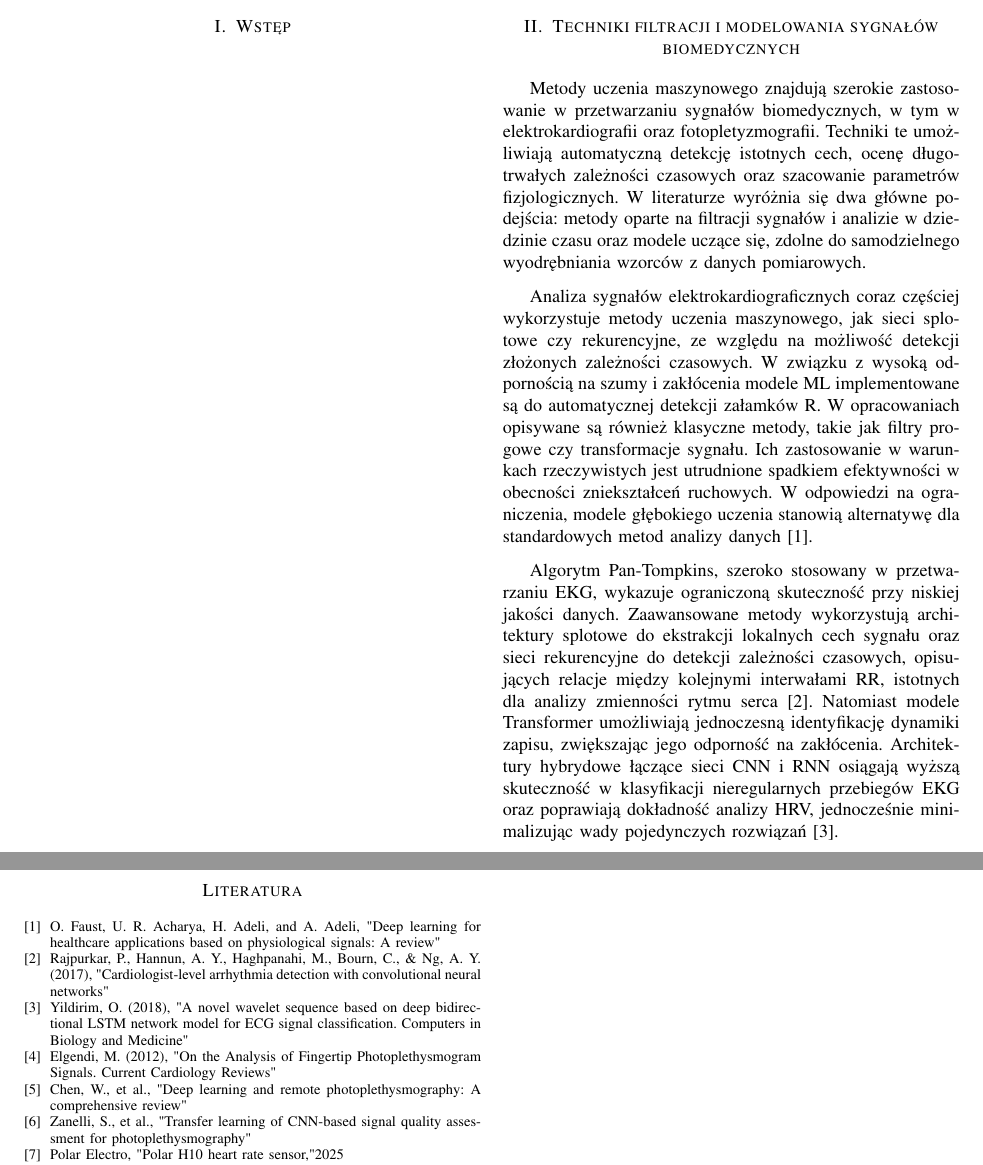
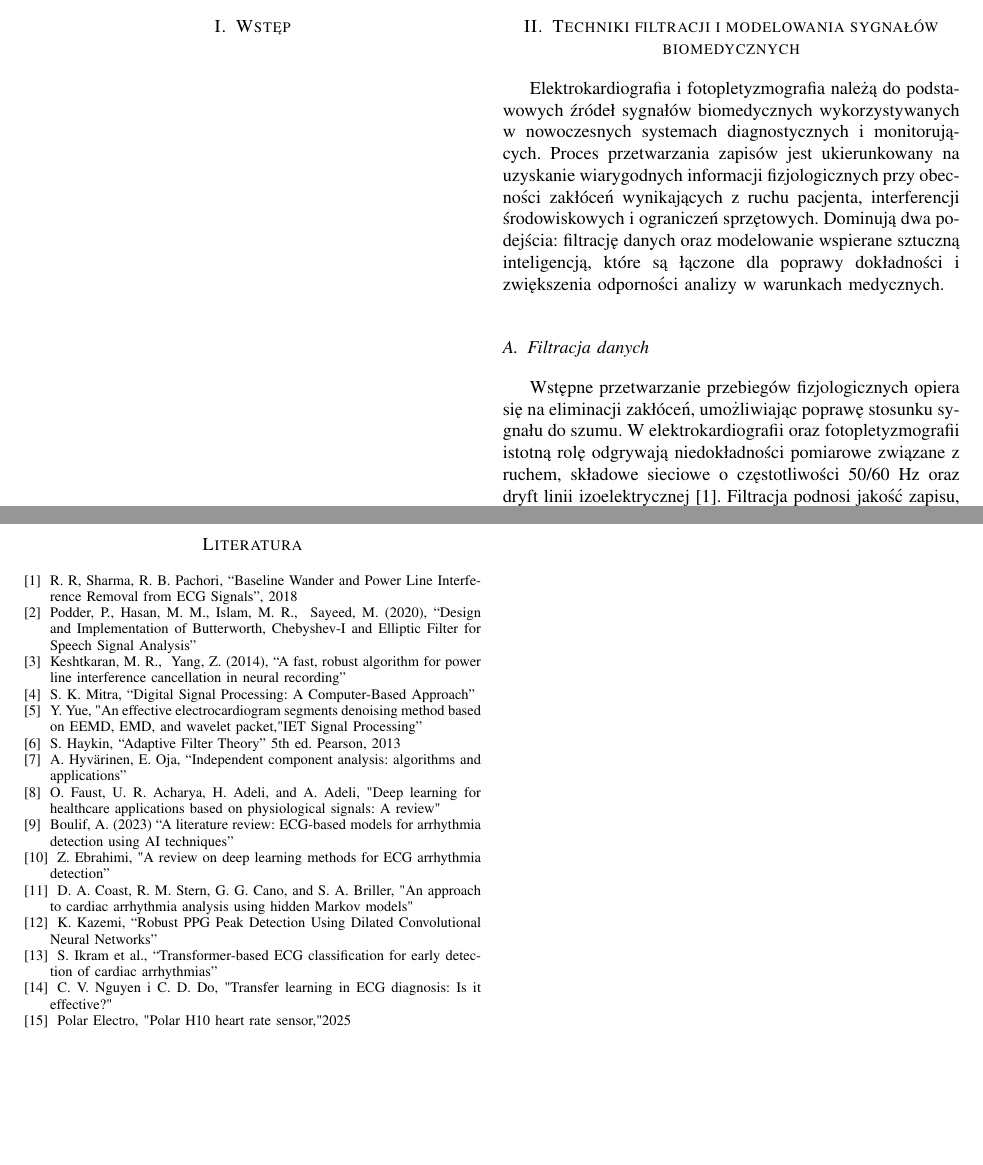
Before and after one commit to JanBancerewicz/research-project, a LaTeX paper (Publikacja/publikacja.tex): two parts of pages 1 and 7 of 7, joined at a grey line, cut so that both start at the same text, the shorter picture padded with empty space. Compiled offline with pdfLaTeX.

Commit message:
Uzupełnienie sekcji Techniki filtracji i modelowania sygnalow

```diff
--- a/Publikacja/publikacja.tex
+++ b/Publikacja/publikacja.tex
@@ -48,9 +48,10 @@
 
 \newpage
 \section{Techniki filtracji i modelowania sygnałów biomedycznych}
+Elektrokardiografia i fotopletyzmografia należą do podstawowych źródeł sygnałów biomedycznych wykorzystywanych w nowoczesnych systemach diagnostycznych i monitorujących. Proces przetwarzania zapisów jest ukierunkowany na uzyskanie wiarygodnych informacji fizjologicznych przy obecności zakłóceń wynikających z ruchu pacjenta, interferencji środowiskowych i ograniczeń sprzętowych. Dominują dwa podejścia: filtrację danych oraz modelowanie wspierane sztuczną inteligencją, które są łączone  dla poprawy dokładności i zwiększenia odporności analizy w warunkach medycznych.
 
-Metody uczenia maszynowego znajdują szerokie zastosowanie w przetwarzaniu sygnałów biomedycznych, w tym w elektrokardiografii oraz fotopletyzmografii. Techniki te umożliwiają automatyczną detekcję istotnych cech, ocenę długotrwałych zależności czasowych oraz szacowanie parametrów fizjologicznych. W literaturze wyróżnia się dwa główne podejścia: metody oparte na filtracji sygnałów i analizie w dziedzinie czasu oraz modele uczące się, zdolne do samodzielnego wyodrębniania wzorców z danych pomiarowych.
+\subsection{Filtracja danych}
+Wstępne przetwarzanie przebiegów fizjologicznych opiera się na eliminacji zakłóceń, umożliwiając poprawę stosunku sygnału do szumu. W elektrokardiografii oraz fotopletyzmografii istotną rolę odgrywają niedokładności pomiarowe związane z ruchem, składowe sieciowe o częstotliwości 50/60 Hz oraz dryft linii izoelektrycznej \cite{1}. Filtracja podnosi jakość zapisu, poprawiając dokładność detekcji cech oraz efektywność klasyfikacji.
 
-Analiza sygnałów elektrokardiograficznych coraz częściej wykorzystuje metody uczenia maszynowego, jak sieci splotowe czy rekurencyjne, ze względu na możliwość detekcji złożonych zależności czasowych. W związku z wysoką odpornością na szumy i zakłócenia modele ML implementowane są do automatycznej detekcji załamków R. W opracowaniach opisywane są również klasyczne metody, takie jak filtry progowe czy transformacje sygnału. Ich zastosowanie w warunkach rzeczywistych jest utrudnione spadkiem efektywności w obecności zniekształceń ruchowych. W odpowiedzi na ograniczenia, modele głębokiego uczenia stanowią alternatywę dla standardowych metod analizy danych \cite{1}.
+Do podstawowych metod analizy sygnału należą filtry pasmowoprzepustowe, ograniczające pasmo częstotliwości do wartości charakterystycznych dla badanego przebiegu. Zakres przetwarzania zapisu EKG wynosi 0,5–40 Hz, natomiast PPG ogranicza się do 0,3–8 Hz, odpowiadającego rytmowi serca. W implementacjach cyfrowych wykorzystuje się filtry Butterwortha, Chebysheva, eliptyczne w postaci IIR oraz FIR projektowane metodą okienkową, zapewniające stabilność i liniową charakterystykę fazową \cite{2}.
 
-Algorytm Pan-Tompkins, szeroko stosowany w przetwarzaniu EKG, wykazuje ograniczoną skuteczność przy niskiej jakości danych. Zaawansowane metody wykorzystują architektury splotowe do ekstrakcji lokalnych cech sygnału oraz sieci rekurencyjne do detekcji zależności czasowych, opisujących relacje między kolejnymi interwałami RR, istotnych dla analizy zmienności rytmu serca \cite{2}. Natomiast modele Transformer umożliwiają jednoczesną identyfikację dynamiki zapisu, zwiększając jego odporność na zakłócenia.  Architektury hybrydowe łączące sieci CNN i RNN osiągają wyższą skuteczność w klasyfikacji nieregularnych przebiegów EKG oraz poprawiają dokładność analizy HRV, jednocześnie minimalizując wady pojedynczych rozwiązań \cite{3}.
@@ -317,20 +318,36 @@ gdzie $RR_i$ -- $i$-ty odstęp RR, a $N$ – liczba analizowanych odstępów.
 \newpage
 \begin{thebibliography}{1}
 \bibitem{1}
- O. Faust, U. R. Acharya, H. Adeli, and A. Adeli, "Deep learning for healthcare applications based on physiological signals: A review"
+R. R, Sharma, R. B. Pachori,  “Baseline Wander and Power Line Interference Removal from ECG Signals”, 2018
 \bibitem{2}
- Rajpurkar, P., Hannun, A. Y., Haghpanahi, M., Bourn, C., \& Ng, A. Y. (2017), "Cardiologist-level arrhythmia detection with convolutional neural networks"
+Podder, P., Hasan, M. M., Islam, M. R., & Sayeed, M. (2020), “Design and Implementation of Butterworth, Chebyshev-I and Elliptic Filter for Speech Signal Analysis”
 \bibitem{3}
- Yildirim, O. (2018), "A novel wavelet sequence based on deep bidirectional LSTM network model for ECG signal classification. Computers in Biology and Medicine"
+Keshtkaran, M. R., & Yang, Z. (2014),  “A fast, robust algorithm for power line interference cancellation in neural recording”
 \bibitem{4}
- Elgendi, M. (2012), "On the Analysis of Fingertip Photoplethysmogram Signals. Current Cardiology Reviews"
+S. K. Mitra, “Digital Signal Processing: A Computer-Based Approach”
 \bibitem{5}
-Chen, W., et al., "Deep learning and remote photoplethysmography: A comprehensive review"
+Y. Yue, "An effective electrocardiogram segments denoising method based on EEMD, EMD, and wavelet packet," IET Signal Processing”
 \bibitem{6}
-Zanelli, S., et al., "Transfer learning of CNN-based signal quality assessment for photoplethysmography"
+S. Haykin, “Adaptive Filter Theory” 5th ed. Pearson, 2013
 \bibitem{7}
-Polar Electro, "Polar H10 heart rate sensor," 2025
+A. Hyvärinen, E. Oja, “Independent component analysis: algorithms and applications”
 \bibitem{8}
+O. Faust, U. R. Acharya, H. Adeli, and A. Adeli, "Deep learning for healthcare applications based on physiological signals: A review"
+\bibitem{9}
+Boulif, A. (2023) “A literature review: ECG-based models for arrhythmia detection using AI techniques”
+\bibitem{10}
+Z. Ebrahimi, "A review on deep learning methods for ECG arrhythmia detection”
+\bibitem{11}
+D. A. Coast, R. M. Stern, G. G. Cano, and S. A. Briller, "An approach to cardiac arrhythmia analysis using hidden Markov models"
+\bibitem{12}
+K. Kazemi, “Robust PPG Peak Detection Using Dilated Convolutional Neural Networks”
+\bibitem{13}
+S. Ikram et al., “Transformer-based ECG classification for early detection of cardiac arrhythmias”
+\bibitem{14}
+C. V. Nguyen i C. D. Do, "Transfer learning in ECG diagnosis: Is it effective?"
+\bibitem{15}
+Polar Electro, "Polar H10 heart rate sensor,"  2025
+\bibitem{16}
 W. M. Laghari, M. Baloch, M. Mengal i S. Shah, "Performance Analysis of Analog Butterworth Low Pass Filter as Compared to Chebyshev Type-I Filter, Chebyshev Type-II Filter and Elliptical Filter"
-\bibitem{9}
+\bibitem{17}
 S. Chakraborty, K. K. Jha i A. Patra, "Design of IIR Digital Highpass Butterworth Filter using Analog to Digital Mapping Technique"
```
Also changed, not shown: Publikacja/publikacja.tex (52 more changed lines).
